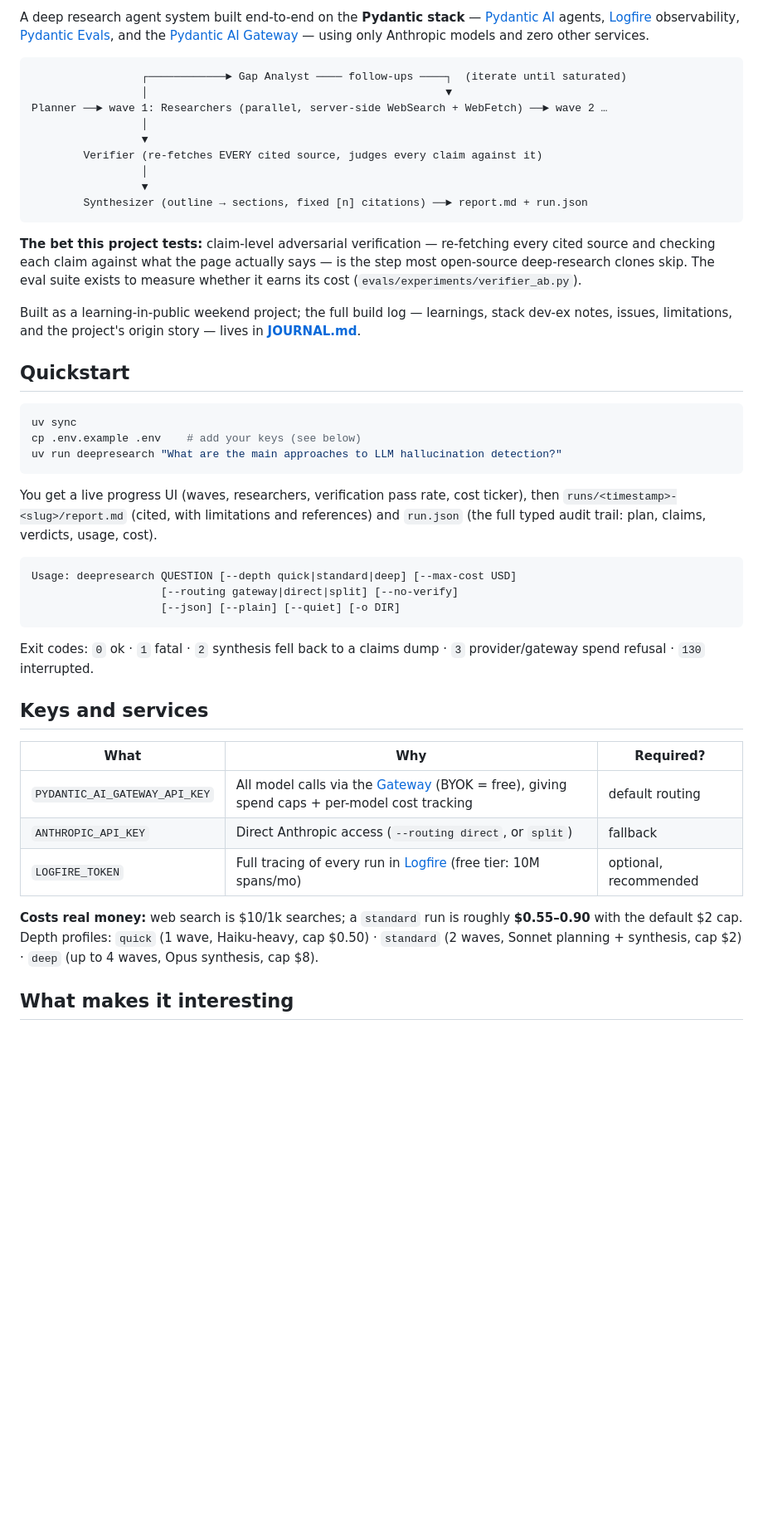
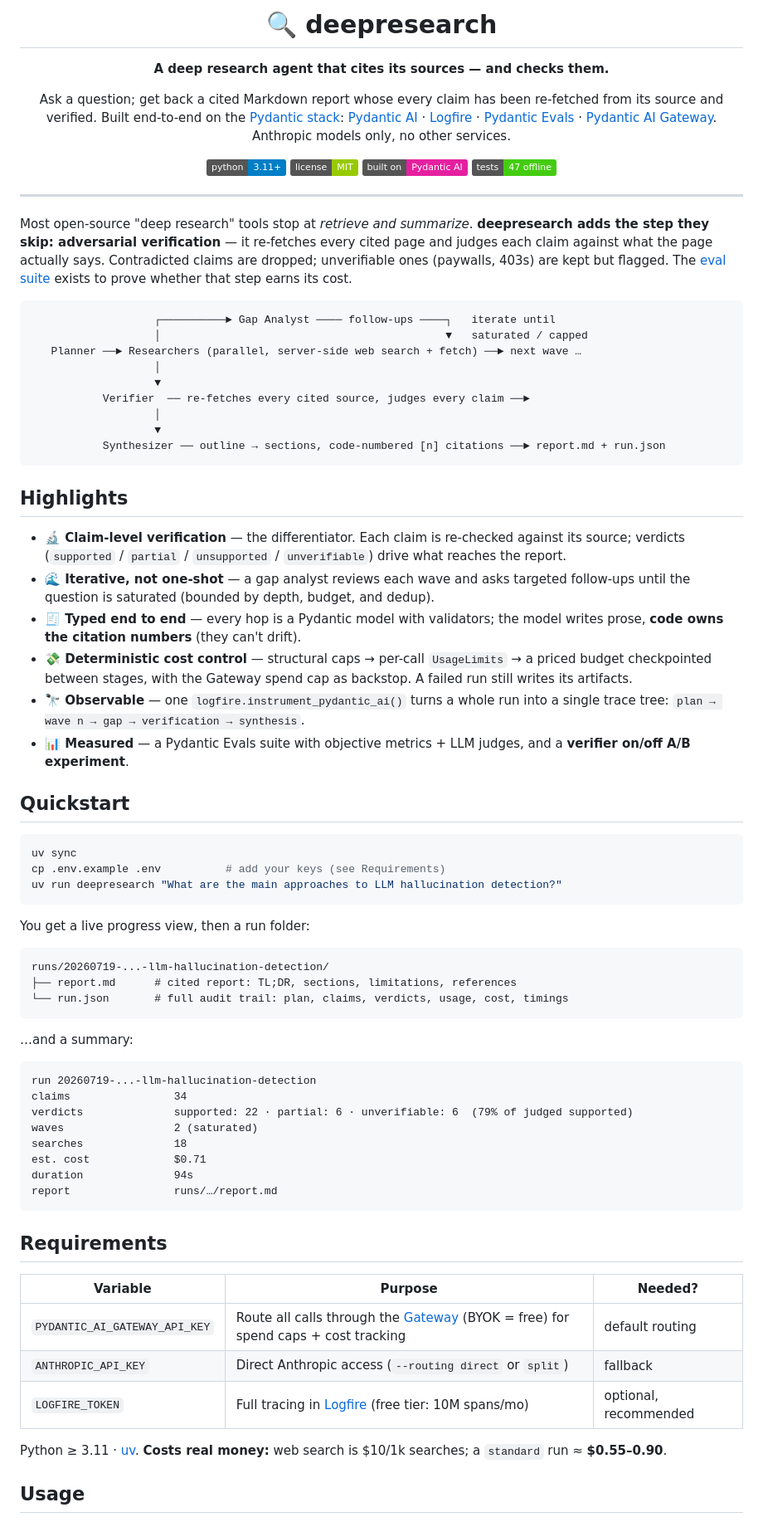
Before and after one commit to albertogrande/deep-research, a Markdown page: README.md, the part around one of its changes. Shown at 83% size. Drawn GitHub-style; badges without logos; blank space fills up the shorter version.

````diff
--- a/README.md
+++ b/README.md
@@ -2,49 +2,77 @@
 
-A deep research agent system built end-to-end on the **Pydantic stack** — [Pydantic AI](https://pydantic.dev/docs/ai/) agents, [Logfire](https://pydantic.dev/docs/logfire/) observability, [Pydantic Evals](https://pydantic.dev/docs/ai/evals/), and the [Pydantic AI Gateway](https://pydantic.dev/docs/ai/gateway/) — using only Anthropic models and zero other services.
+# 🔍 deepresearch
+
+**A deep research agent that cites its sources — and checks them.**
+
+Ask a question; get back a cited Markdown report whose every claim has been re-fetched from its source and verified. Built end-to-end on the [Pydantic stack](https://pydantic.dev): [Pydantic AI](https://pydantic.dev/docs/ai/) · [Logfire](https://pydantic.dev/docs/logfire/) · [Pydantic Evals](https://pydantic.dev/docs/ai/evals/) · [Pydantic AI Gateway](https://pydantic.dev/docs/ai/gateway/). Anthropic models only, no other services.
+
+![Python](https://img.shields.io/badge/python-3.11+-blue) ![License](https://img.shields.io/badge/license-MIT-green) ![Built on](https://img.shields.io/badge/built%20on-Pydantic%20AI-e520a0) ![Tests](https://img.shields.io/badge/tests-47%20offline-brightgreen)
+
+</div>
+
+---
+
+Most open-source "deep research" tools stop at *retrieve and summarize*. **deepresearch adds the step they skip: adversarial verification** — it re-fetches every cited page and judges each claim against what the page actually says. Contradicted claims are dropped; unverifiable ones (paywalls, 403s) are kept but flagged. The [eval suite](#evals) exists to prove whether that step earns its cost.
 
 ```
-                 ┌────────────► Gap Analyst ──── follow-ups ────┐  (iterate until saturated)
-                 │                                              ▼
-Planner ──► wave 1: Researchers (parallel, server-side WebSearch + WebFetch) ──► wave 2 …
-                 │
-                 ▼
-        Verifier (re-fetches EVERY cited source, judges every claim against it)
-                 │
-                 ▼
-        Synthesizer (outline → sections, fixed [n] citations) ──► report.md + run.json
+                   ┌──────────► Gap Analyst ──── follow-ups ────┐   iterate until
+                   │                                            ▼   saturated / capped
+   Planner ──► Researchers (parallel, server-side web search + fetch) ──► next wave …
+                   │
+                   ▼
+           Verifier  ── re-fetches every cited source, judges every claim ──►
+                   │
+                   ▼
+           Synthesizer ── outline → sections, code-numbered [n] citations ──► report.md + run.json
 ```
 
-**The bet this project tests:** claim-level adversarial verification — re-fetching every cited source and checking each claim against what the page actually says — is the step most open-source deep-research clones skip. The eval suite exists to measure whether it earns its cost (`evals/experiments/verifier_ab.py`).
+## Highlights
 
-Built as a learning-in-public weekend project; the full build log — learnings, stack dev-ex notes, issues, limitations, and the project's origin story — lives in **[JOURNAL.md](JOURNAL.md)**.
+- **🔬 Claim-level verification** — the differentiator. Each claim is re-checked against its source; verdicts (`supported` / `partial` / `unsupported` / `unverifiable`) drive what reaches the report.
+- **🌊 Iterative, not one-shot** — a gap analyst reviews each wave and asks targeted follow-ups until the question is saturated (bounded by depth, budget, and dedup).
+- **🧾 Typed end to end** — every hop is a Pydantic model with validators; the model writes prose, **code owns the citation numbers** (they can't drift).
+- **💸 Deterministic cost control** — structural caps → per-call `UsageLimits` → a priced budget checkpointed between stages, with the Gateway spend cap as backstop. A failed run still writes its artifacts.
+- **🔭 Observable** — one `logfire.instrument_pydantic_ai()` turns a whole run into a single trace tree: `plan → wave n → gap → verification → synthesis`.
+- **📊 Measured** — a Pydantic Evals suite with objective metrics + LLM judges, and a **verifier on/off A/B experiment**.
 
 ## Quickstart
 
 ```bash
 uv sync
-cp .env.example .env    # add your keys (see below)
+cp .env.example .env          # add your keys (see Requirements)
 uv run deepresearch "What are the main approaches to LLM hallucination detection?"
 ```
 
-You get a live progress UI (waves, researchers, verification pass rate, cost ticker), then `runs/<timestamp>-<slug>/report.md` (cited, with limitations and references) and `run.json` (the full typed audit trail: plan, claims, verdicts, usage, cost).
+You get a live progress view, then a run folder:
 
 ```
-Usage: deepresearch QUESTION [--depth quick|standard|deep] [--max-cost USD]
-                    [--routing gateway|direct|split] [--no-verify]
-                    [--json] [--plain] [--quiet] [-o DIR]
+runs/20260719-...-llm-hallucination-detection/
+├── report.md      # cited report: TL;DR, sections, limitations, references
+└── run.json       # full audit trail: plan, claims, verdicts, usage, cost, timings
 ```
 
-Exit codes: `0` ok · `1` fatal · `2` synthesis fell back to a claims dump · `3` provider/gateway spend refusal · `130` interrupted.
+…and a summary:
 
-## Keys and services
+```
+run 20260719-...-llm-hallucination-detection
+claims                34
+verdicts              supported: 22 · partial: 6 · unverifiable: 6  (79% of judged supported)
+waves                 2 (saturated)
+searches              18
+est. cost             $0.71
+duration              94s
+report                runs/…/report.md
+```
 
-| What | Why | Required? |
+## Requirements
+
+| Variable | Purpose | Needed? |
 |---|---|---|
-| `PYDANTIC_AI_GATEWAY_API_KEY` | All model calls via the [Gateway](https://pydantic.dev/docs/ai/gateway/) (BYOK = free), giving spend caps + per-model cost tracking | default routing |
-| `ANTHROPIC_API_KEY` | Direct Anthropic access (`--routing direct`, or `split`) | fallback |
-| `LOGFIRE_TOKEN` | Full tracing of every run in [Logfire](https://pydantic.dev/docs/logfire/) (free tier: 10M spans/mo) | optional, recommended |
+| `PYDANTIC_AI_GATEWAY_API_KEY` | Route all calls through the [Gateway](https://pydantic.dev/docs/ai/gateway/) (BYOK = free) for spend caps + cost tracking | default routing |
+| `ANTHROPIC_API_KEY` | Direct Anthropic access (`--routing direct` or `split`) | fallback |
+| `LOGFIRE_TOKEN` | Full tracing in [Logfire](https://pydantic.dev/docs/logfire/) (free tier: 10M spans/mo) | optional, recommended |
 
-**Costs real money:** web search is $10/1k searches; a `standard` run is roughly **$0.55–0.90** with the default $2 cap. Depth profiles: `quick` (1 wave, Haiku-heavy, cap $0.50) · `standard` (2 waves, Sonnet planning + synthesis, cap $2) · `deep` (up to 4 waves, Opus synthesis, cap $8).
+Python ≥ 3.11 · [uv](https://docs.astral.sh/uv/). **Costs real money:** web search is $10/1k searches; a `standard` run ≈ **$0.55–0.90**.
 
-## What makes it interesting
+## Usage
 
````
Also changed, not shown: other parts of README.md (+41 -16 lines), JOURNAL.md (+13 -0 lines).
